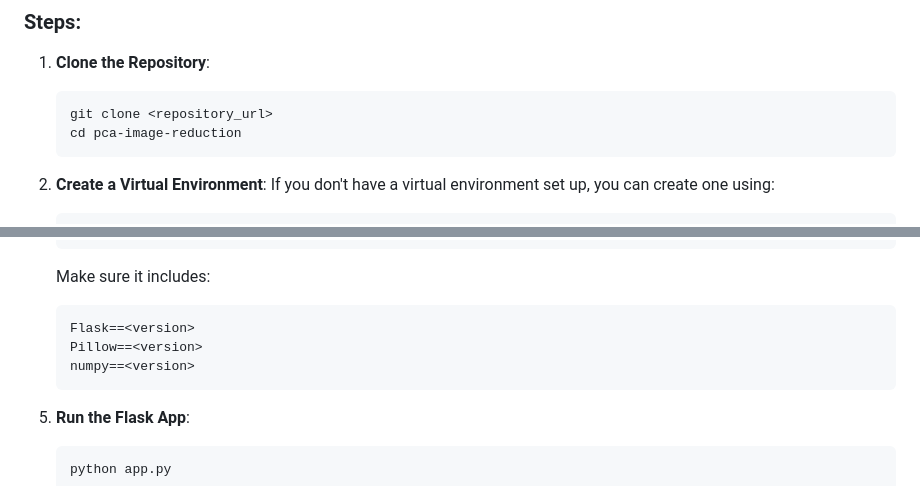
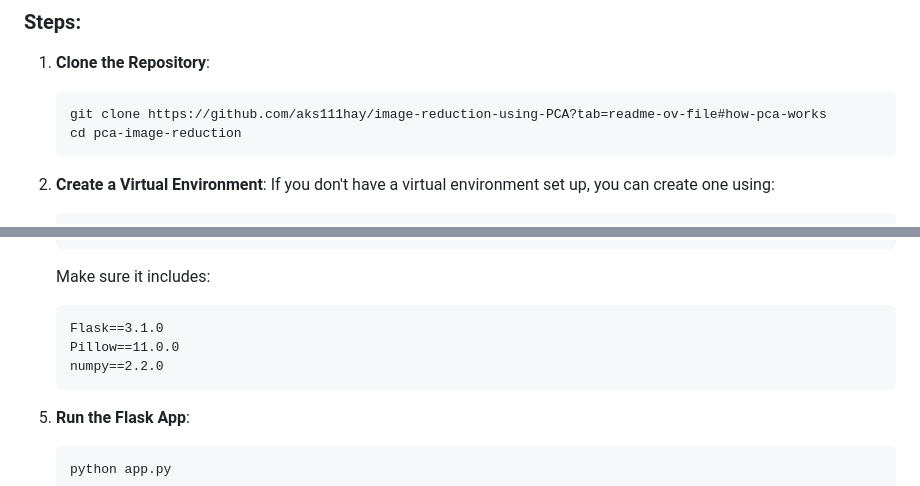
Before and after one commit to aks111hay/image-reduction-using-PCA, a Markdown page: README.md, 2 parts joined by grey strips. Drawn GitHub-style.

````diff
--- a/README.md
+++ b/README.md
@@ -41,7 +41,7 @@ This is a simple web application built with Flask, designed to perform **Princip
 
 1. **Clone the Repository**:
     ```
-    git clone <repository_url>
+    git clone https://github.com/aks111hay/image-reduction-using-PCA?tab=readme-ov-file#how-pca-works
     cd pca-image-reduction
     ```
 
@@ -72,9 +72,9 @@ This is a simple web application built with Flask, designed to perform **Princip
     ```
     Make sure it includes:
     ```
-    Flask==<version>
-    Pillow==<version>
-    numpy==<version>
+    Flask==3.1.0
+    Pillow==11.0.0
+    numpy==2.2.0
     ```
 
 5. **Run the Flask App**:
````
